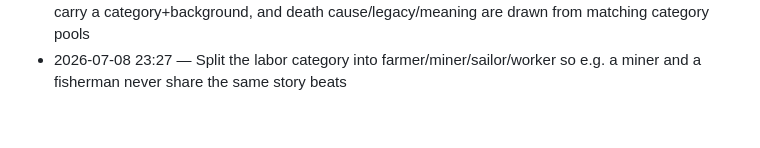
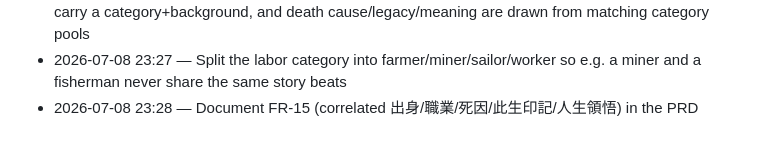
Before and after one commit to gino2013/Samsara-Gacha, a Markdown page: docs/commit-log.md, the part around the change. Rendered like a GitHub page.

```diff
--- a/docs/commit-log.md
+++ b/docs/commit-log.md
@@ -60,3 +60,4 @@ Auto-appended by `/rock` each time it commits and pushes. Backfilled below with
 - 2026-07-08 23:01 — Document the chain-end reveal animation, 是/否 branch, rest/THE END screens, and cookie persistence in the PRD
 - 2026-07-08 23:27 — Add correlated 出身/職業/死因/此生印記/人生領悟 generation: occupations now carry a category+background, and death cause/legacy/meaning are drawn from matching category pools
 - 2026-07-08 23:27 — Split the labor category into farmer/miner/sailor/worker so e.g. a miner and a fisherman never share the same story beats
+- 2026-07-08 23:28 — Document FR-15 (correlated 出身/職業/死因/此生印記/人生領悟) in the PRD
```
Also changed, not shown: design/prd-samsara-chain.md (+12 -0 lines).
